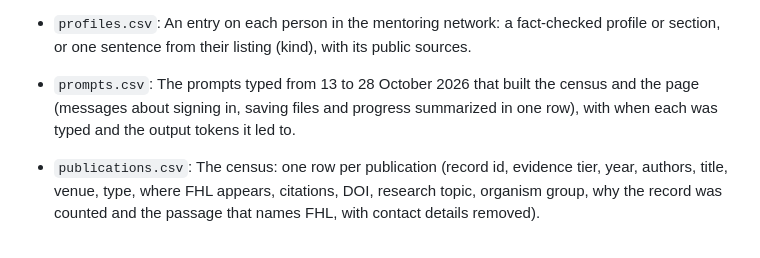
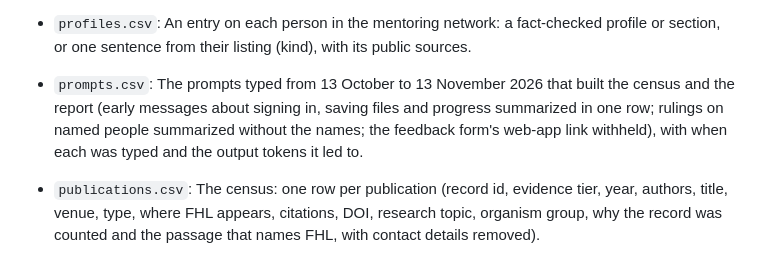
Before and after one commit to weertman/fhl-research-profile, a Markdown page: data/README.md, the part around the change. Rendered like a GitHub page.

Commit message:
Prompts dataset description: dates to 13 November and what is withheld
Co-Authored-By: Claude Opus 5.5 <noreply@anthropic.com>

```diff
--- a/data/README.md
+++ b/data/README.md
@@ -56,7 +56,7 @@ The census was built by AI agents (Claude Opus 5.5 in Claude Code) searching bib
 - `people_links.csv`: Citations among the 60 most prolific FHL core scientists.
 - `places.csv`: Institutions FHL core scientists came from and went to, with locations.
 - `profiles.csv`: An entry on each person in the mentoring network: a fact-checked profile or section, or one sentence from their listing (kind), with its public sources.
-- `prompts.csv`: The prompts typed from 13 to 28 October 2026 that built the census and the page (messages about signing in, saving files and progress summarized in one row), with when each was typed and the output tokens it led to.
+- `prompts.csv`: The prompts typed from 13 October to 13 November 2026 that built the census and the report (early messages about signing in, saving files and progress summarized in one row; rulings on named people summarized without the names; the feedback form's web-app link withheld), with when each was typed and the output tokens it led to.
 - `publications.csv`: The census: one row per publication (record id, evidence tier, year, authors, title, venue, type, where FHL appears, citations, DOI, research topic, organism group, why the record was counted and the passage that names FHL, with contact details removed).
 - `recall_by_decade.csv`: How many of FHL's own listed papers the database searches found, by decade.
 - `staff.csv`: Directors and staff through time: roles, categories, years and sources (public records, fact-checked).
```
